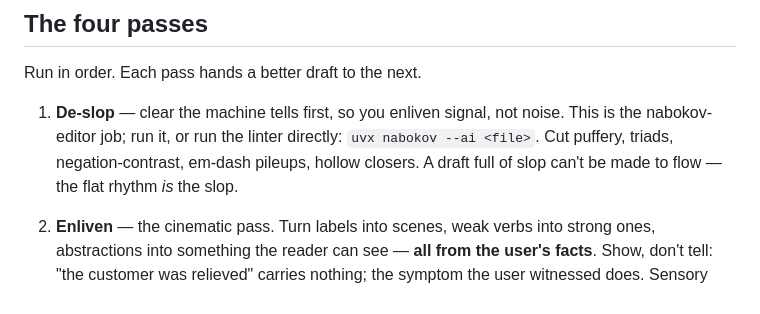
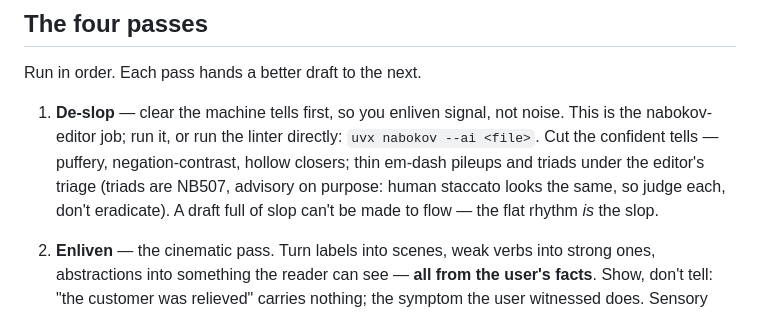
Before and after one commit to viewflow/nabokov, a Markdown page: skills/nabokov-copywriter/SKILL.md, the part around the change. Rendered like a GitHub page.

Commit message:
nabokov-copywriter: resolve contradictory instructions
- variants workflow: 'trigger it yourself' contradicted 'user-triggered,
  never fires on its own' two paragraphs up — now offer and wait for opt-in
- de-slop pass: blanket 'cut triads' contradicted NB507 being advisory on
  purpose (human staccato is formally identical) — now defers to the
  editor's triage

Co-Authored-By: Claude Opus 4.8 (1M context) <noreply@anthropic.com>

```diff
--- a/skills/nabokov-copywriter/SKILL.md
+++ b/skills/nabokov-copywriter/SKILL.md
@@ -55,9 +55,11 @@ Run in order. Each pass hands a better draft to the next.
 
 1. **De-slop** — clear the machine tells first, so you enliven signal, not noise.
    This is the nabokov-editor job; run it, or run the linter directly:
-   `uvx nabokov --ai <file>`. Cut puffery, triads, negation-contrast, em-dash
-   pileups, hollow closers. A draft full of slop can't be made to flow — the flat
-   rhythm *is* the slop.
+   `uvx nabokov --ai <file>`. Cut the confident tells — puffery,
+   negation-contrast, hollow closers; thin em-dash pileups and triads under the
+   editor's triage (triads are NB507, advisory on purpose: human staccato looks
+   the same, so judge each, don't eradicate). A draft full of slop can't be made
+   to flow — the flat rhythm *is* the slop.
 
 2. **Enliven** — the cinematic pass. Turn labels into scenes, weak verbs into
    strong ones, abstractions into something the reader can see — **all from the
```
Also changed, not shown: 1 other file.
